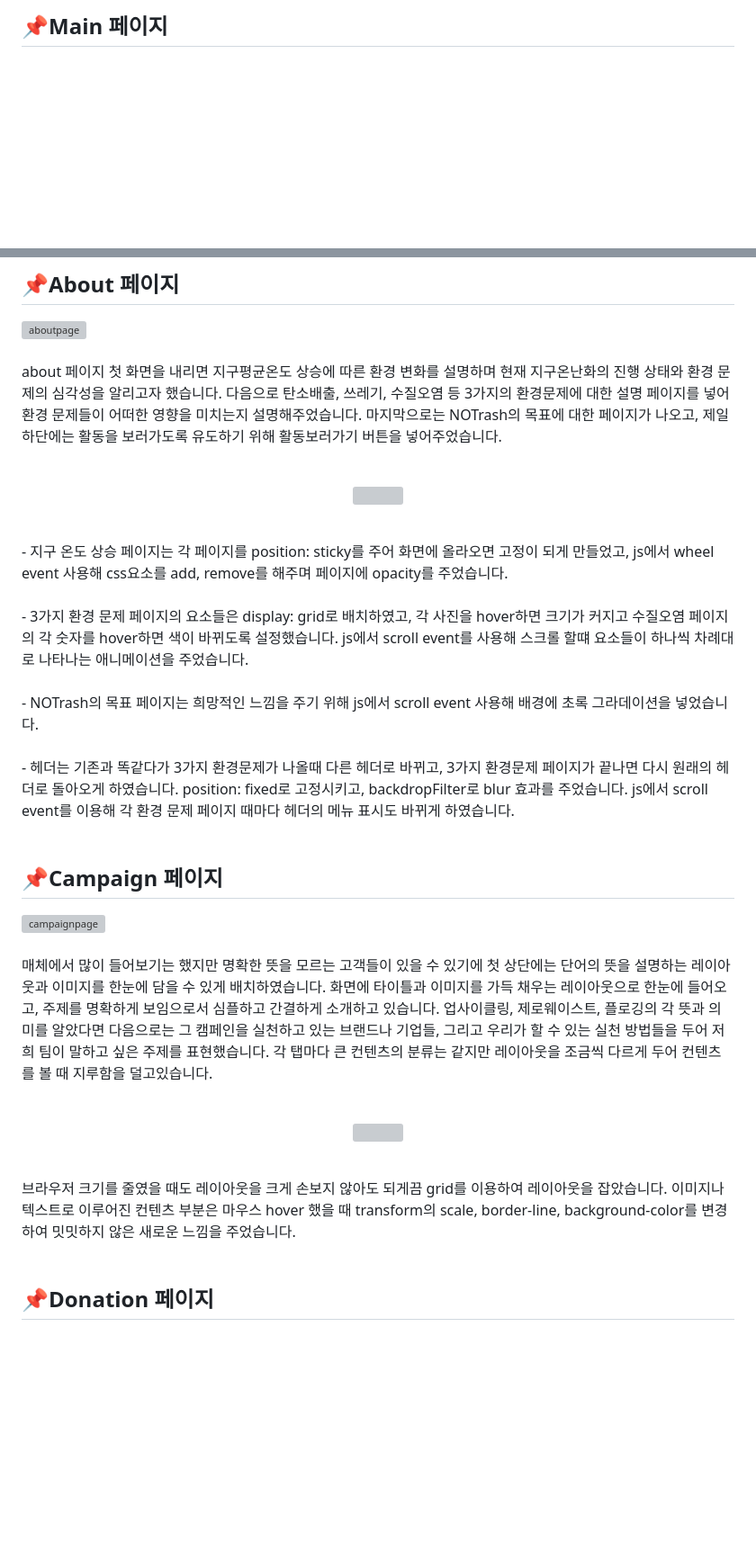
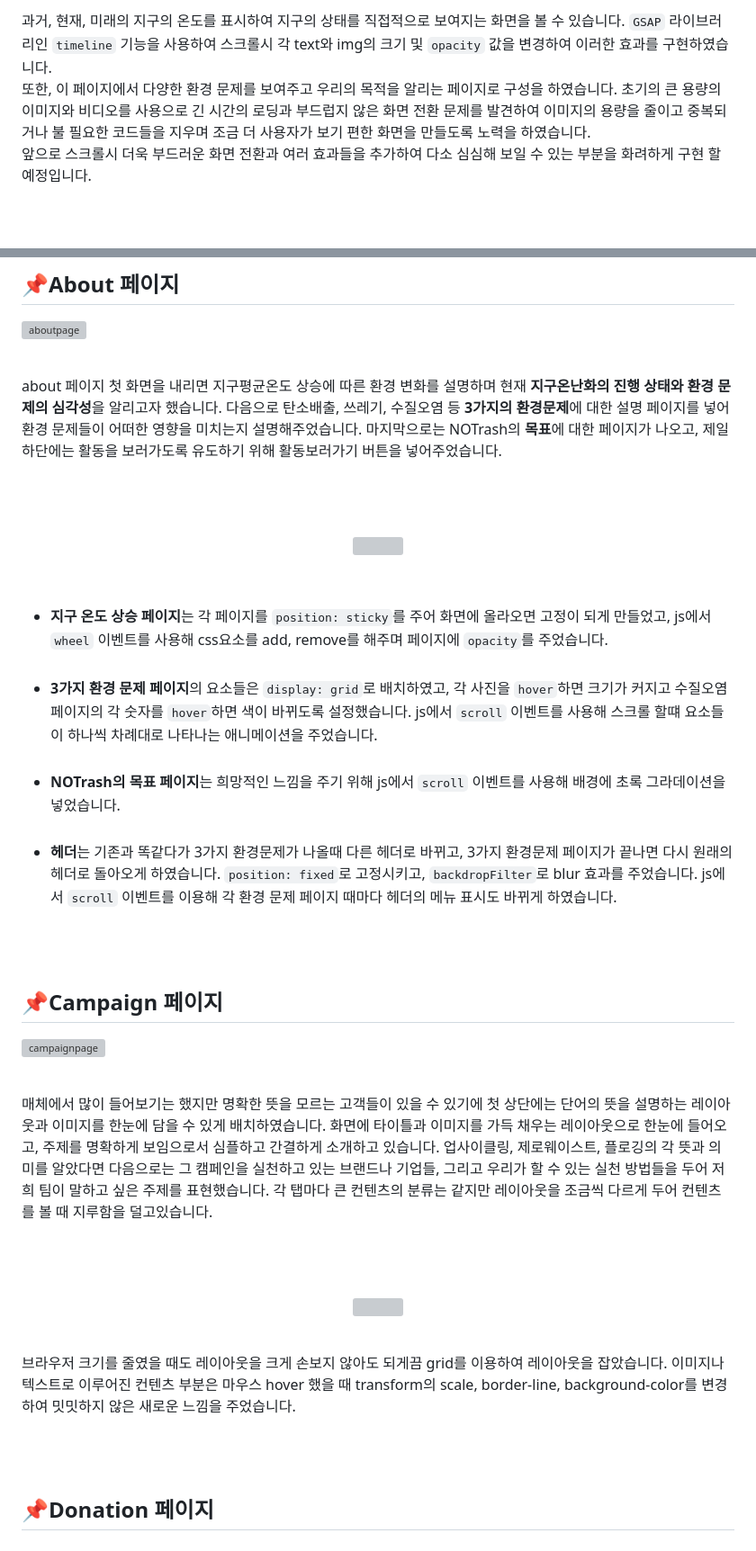
Before and after one commit to sesac-teamProject-rememberme/team-project, a Markdown page: README.md, 2 parts joined by grey strips. Shown: that part at 90% size. Rendered like a GitHub page; blank space fills up the shorter version; grey boxes are pictures that could not be loaded.

```diff
--- a/README.md
+++ b/README.md
@@ -40,4 +44,8 @@ NOTrash는 지속가능한 미래를 위한 환경 보호 및 후원 웹사이
 <br/>
 
-## 📌Main 페이지
+과거, 현재, 미래의 지구의 온도를 표시하여 지구의 상태를 직접적으로 보여지는 화면을 볼 수 있습니다.
+`GSAP` 라이브러리인 `timeline` 기능을 사용하여 스크롤시 각 text와 img의 크기 및 `opacity` 값을 변경하여 이러한 효과를 구현하였습니다. <br>
+또한, 이 페이지에서 다양한 환경 문제를 보여주고 우리의 목적을 알리는 페이지로 구성을 하였습니다. 초기의 큰 용량의 이미지와 비디오를 사용으로 긴 시간의 로딩과 부드럽지 않은 화면 전환 문제를 발견하여 이미지의 용량을 줄이고 중복되거나 불 필요한 코드들을 지우며 조금 더 사용자가 보기 편한 화면을 만들도록 노력을 하였습니다.<br>
+앞으로 스크롤시 더욱 부드러운 화면 전환과 여러 효과들을 추가하여 다소 심심해 보일 수 있는 부분을 화려하게 구현 할 예정입니다.
+
 <br/><br/>
@@ -73,29 +74,35 @@ NOTrash는 지속가능한 미래를 위한 환경 보호 및 후원 웹사이
 ## 📌About 페이지
 ![aboutpage](https://github.com/sesac-teamProject-rememberme/team-project/assets/136290438/a89979ba-2ae3-412c-9dee-dedac27b6243)
 <br/><br/>
-about 페이지 첫 화면을 내리면 지구평균온도 상승에 따른 환경 변화를 설명하며 현재 지구온난화의 진행 상태와 환경 문제의 심각성을 알리고자 했습니다. 다음으로 탄소배출, 쓰레기, 수질오염 등 3가지의 환경문제에 대한 설명 페이지를 넣어 환경 문제들이 어떠한 영향을 미치는지 설명해주었습니다. 마지막으로는 NOTrash의 목표에 대한 페이지가 나오고, 제일 하단에는 활동을 보러가도록 유도하기 위해 활동보러가기 버튼을 넣어주었습니다.
+
+about 페이지 첫 화면을 내리면 지구평균온도 상승에 따른 환경 변화를 설명하며 현재 **지구온난화의 진행 상태와 환경 문제의 심각성**을 알리고자 했습니다. 다음으로 탄소배출, 쓰레기, 수질오염 등 **3가지의 환경문제**에 대한 설명 페이지를 넣어 환경 문제들이 어떠한 영향을 미치는지 설명해주었습니다. 마지막으로는 NOTrash의 **목표**에 대한 페이지가 나오고, 제일 하단에는 활동을 보러가도록 유도하기 위해 활동보러가기 버튼을 넣어주었습니다.
+
 <br/><br/>
+
 <p align="center"><img src="https://github.com/sesac-teamProject-rememberme/team-project/assets/136290438/90e92d39-f464-4977-80a3-8be9a82feb7c"><p/>
 <br/>
-  - 지구 온도 상승 페이지는 각 페이지를 position: sticky를 주어 화면에 올라오면 고정이 되게 만들었고, js에서 wheel event 사용해 css요소를 add, remove를 해주며 페이지에 opacity를 주었습니다. <br/> <br/>
-  - 3가지 환경 문제 페이지의 요소들은 display: grid로 배치하였고, 각 사진을 hover하면 크기가 커지고 수질오염 페이지의 각 숫자를 hover하면 색이 바뀌도록 설정했습니다. js에서 scroll event를 사용해 스크롤 할떄 요소들이 하나씩 차례대로 나타나는 애니메이션을 주었습니다. <br/> <br/>
-  - NOTrash의 목표 페이지는 희망적인 느낌을 주기 위해 js에서 scroll event 사용해 배경에 초록 그라데이션을 넣었습니다.<br/> <br/>
-  - 헤더는 기존과 똑같다가 3가지 환경문제가 나올때 다른 헤더로 바뀌고, 3가지 환경문제 페이지가 끝나면 다시 원래의 헤더로 돌아오게 하였습니다. position: fixed로 고정시키고, backdropFilter로 blur 효과를 주었습니다. js에서 scroll event를 이용해 각 환경 문제 페이지 때마다 헤더의 메뉴 표시도 바뀌게 하였습니다.
+
+  - **지구 온도 상승 페이지**는 각 페이지를 `position: sticky`를 주어 화면에 올라오면 고정이 되게 만들었고, js에서 `wheel` 이벤트를 사용해 css요소를 add, remove를 해주며 페이지에 `opacity`를 주었습니다. <br/> <br/>
+  - **3가지 환경 문제 페이지**의 요소들은 `display: grid`로 배치하였고, 각 사진을 `hover`하면 크기가 커지고 수질오염 페이지의 각 숫자를 `hover`하면 색이 바뀌도록 설정했습니다. js에서 `scroll` 이벤트를 사용해 스크롤 할떄 요소들이 하나씩 차례대로 나타나는 애니메이션을 주었습니다. <br/> <br/>
+  - **NOTrash의 목표 페이지**는 희망적인 느낌을 주기 위해 js에서 `scroll` 이벤트를 사용해 배경에 초록 그라데이션을 넣었습니다.<br/> <br/>
+  - **헤더**는 기존과 똑같다가 3가지 환경문제가 나올때 다른 헤더로 바뀌고, 3가지 환경문제 페이지가 끝나면 다시 원래의 헤더로 돌아오게 하였습니다. `position: fixed`로 고정시키고, `backdropFilter`로 blur 효과를 주었습니다. js에서 `scroll` 이벤트를 이용해 각 환경 문제 페이지 때마다 헤더의 메뉴 표시도 바뀌게 하였습니다.
+
 <br/><br/>
 
 ## 📌Campaign 페이지
 ![campaignpage](https://github.com/sesac-teamProject-rememberme/team-project/assets/136290384/675e8234-f007-43e7-84d0-445e79daa693)
-<br/>
-<br/>
+<br/><br/>
+
 매체에서 많이 들어보기는 했지만 명확한 뜻을 모르는 고객들이 있을 수 있기에 첫 상단에는 단어의 뜻을 설명하는 레이아웃과 이미지를 한눈에 담을 수 있게 배치하였습니다. 화면에 타이틀과 이미지를 가득 채우는 레이아웃으로 한눈에 들어오고, 주제를 명확하게 보임으로서 심플하고 간결하게 소개하고 있습니다.
 업사이클링, 제로웨이스트, 플로깅의 각 뜻과 의미를 알았다면 다음으로는 그 캠페인을 실천하고 있는 브랜드나 기업들, 그리고 우리가 할 수 있는 실천 방법들을 두어 저희 팀이 말하고 싶은 주제를 표현했습니다. 각 탭마다 큰 컨텐츠의 분류는 같지만 레이아웃을 조금씩 다르게 두어 컨텐츠를 볼 때 지루함을 덜고있습니다.
-<br/>
-<br/>
+
+<br/><br/>
 <p align="center"><img src="https://github.com/sesac-teamProject-rememberme/team-project/assets/136290384/d13c72c7-a067-4daf-bb68-f49b17b60ee5"></p>
 <br/>
+
 브라우저 크기를 줄였을 때도 레이아웃을 크게 손보지 않아도 되게끔 grid를 이용하여 레이아웃을 잡았습니다. 이미지나 텍스트로 이루어진 컨텐츠 부분은 마우스 hover 했을 때 transform의 scale, border-line, background-color를 변경하여 밋밋하지 않은 새로운 느낌을 주었습니다.
-<br/>
-<br/>
+
+<br/><br/>
 
 ## 📌Donation 페이지
 <br/><br/>
```
Also changed, not shown: other parts of README.md (+17 -20 lines).
